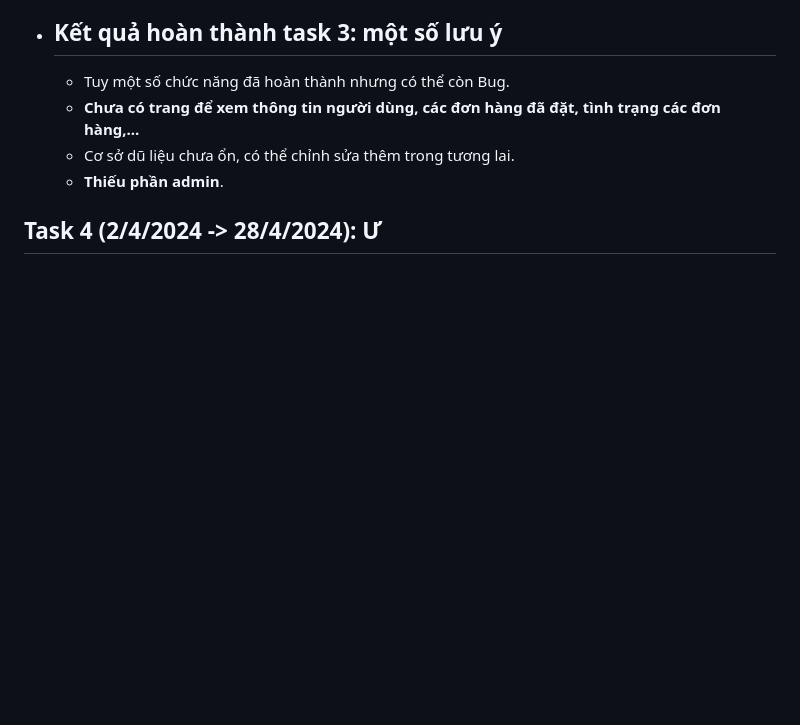
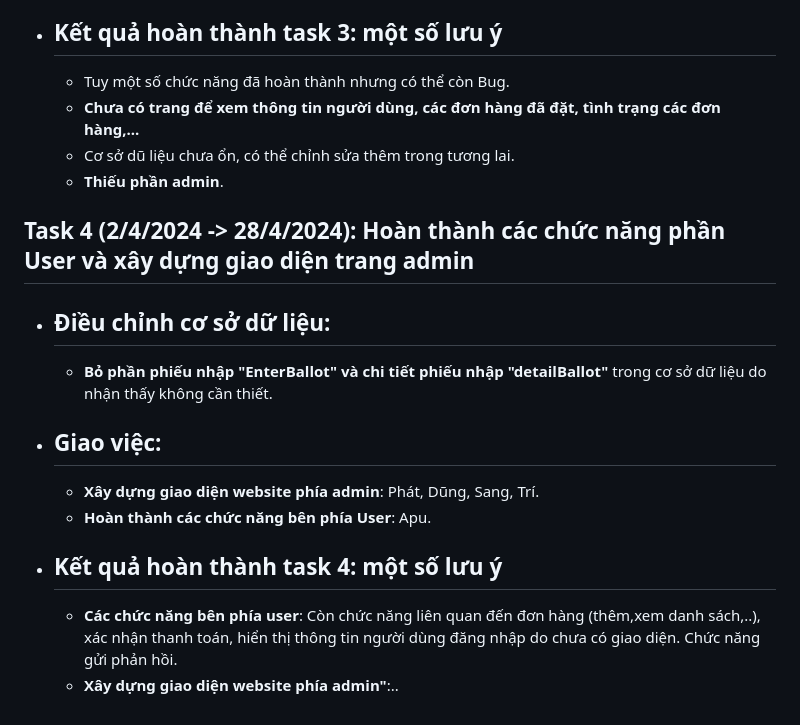
Before and after one commit to PhucApu/Website-sells-clothes-and-bags, a Markdown page: README.md, the part around the change. GitHub-like rendering; blank space fills up the shorter version.

Commit message:
Update 27/8/2024

```diff
--- a/README.md
+++ b/README.md
@@ -114,4 +114,15 @@
   - Cơ sở dũ liệu chưa ổn, có thể chỉnh sửa thêm trong tương lai.
   - **Thiếu phần admin**.
 
-## Task 4 (2/4/2024 -> 28/4/2024): Ư
+## Task 4 (2/4/2024 -> 28/4/2024): Hoàn thành các chức năng phần User và xây dựng giao diện trang admin
+
+- ## Điều chỉnh cơ sở dữ liệu:
+  - **Bỏ phần phiếu nhập "EnterBallot" và chi tiết phiếu nhập "detailBallot"** trong cơ sở dữ liệu do nhận thấy không cần thiết.
+
+- ## Giao việc:
+  - **Xây dựng giao diện website phía admin**: Phát, Dũng, Sang, Trí.
+  - **Hoàn thành các chức năng bên phía User**: Apu.
+
+- ## Kết quả hoàn thành task 4: một số lưu ý
+  - **Các chức năng bên phía user**: Còn chức năng liên quan đến đơn hàng (thêm,xem danh sách,..), xác nhận thanh toán, hiển thị thông tin người dùng đăng nhập do chưa có giao diện. Chức năng gửi phản hồi.
+  - **Xây dựng giao diện website phía admin"**:..
```
